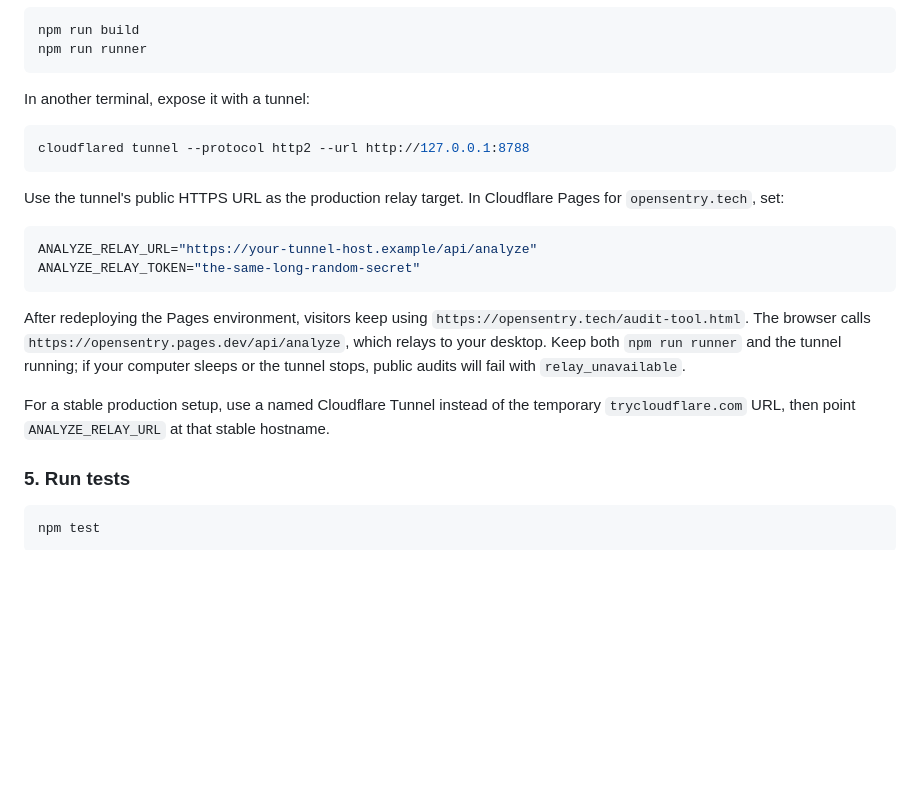
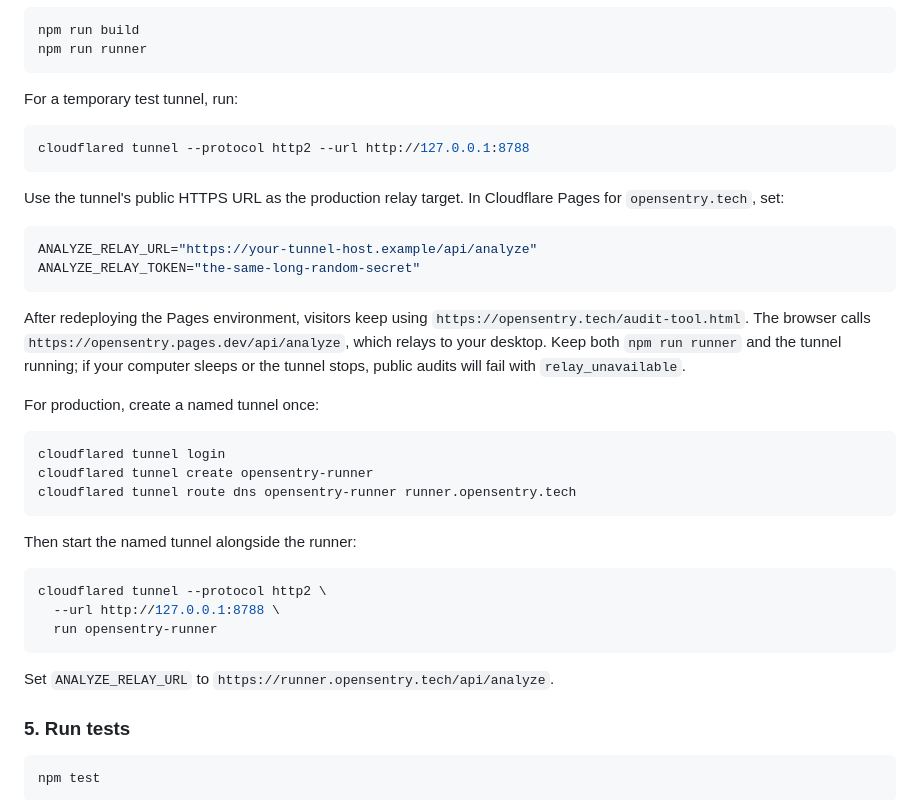
Before and after one commit to lirona/OpenSentry, a Markdown page: README.md, the part around the change. GitHub-like rendering; blank space fills up the shorter version.

Commit message:
document stable tunnel setup

````diff
--- a/README.md
+++ b/README.md
@@ -115,7 +115,7 @@ npm run build
 npm run runner
 ```
 
-In another terminal, expose it with a tunnel:
+For a temporary test tunnel, run:
 
 ```bash
 cloudflared tunnel --protocol http2 --url http://127.0.0.1:8788
@@ -135,9 +135,24 @@ After redeploying the Pages environment, visitors keep using
 Keep both `npm run runner` and the tunnel running; if your computer sleeps or
 the tunnel stops, public audits will fail with `relay_unavailable`.
 
-For a stable production setup, use a named Cloudflare Tunnel instead of the
-temporary `trycloudflare.com` URL, then point `ANALYZE_RELAY_URL` at that stable
-hostname.
+For production, create a named tunnel once:
+
+```bash
+cloudflared tunnel login
+cloudflared tunnel create opensentry-runner
+cloudflared tunnel route dns opensentry-runner runner.opensentry.tech
+```
+
+Then start the named tunnel alongside the runner:
+
+```bash
+cloudflared tunnel --protocol http2 \
+  --url http://127.0.0.1:8788 \
+  run opensentry-runner
+```
+
+Set `ANALYZE_RELAY_URL` to
+`https://runner.opensentry.tech/api/analyze`.
 
 ### 5. Run tests
 
````
